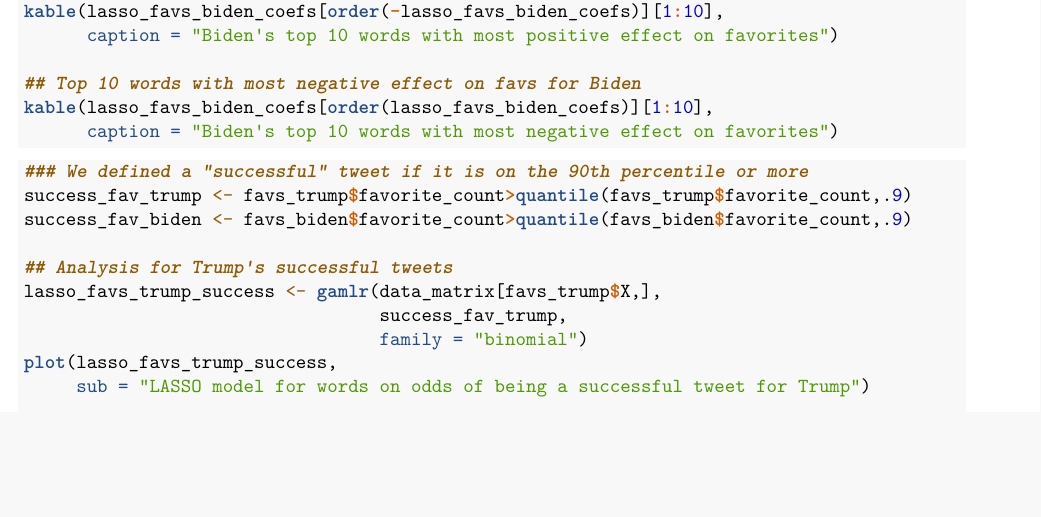
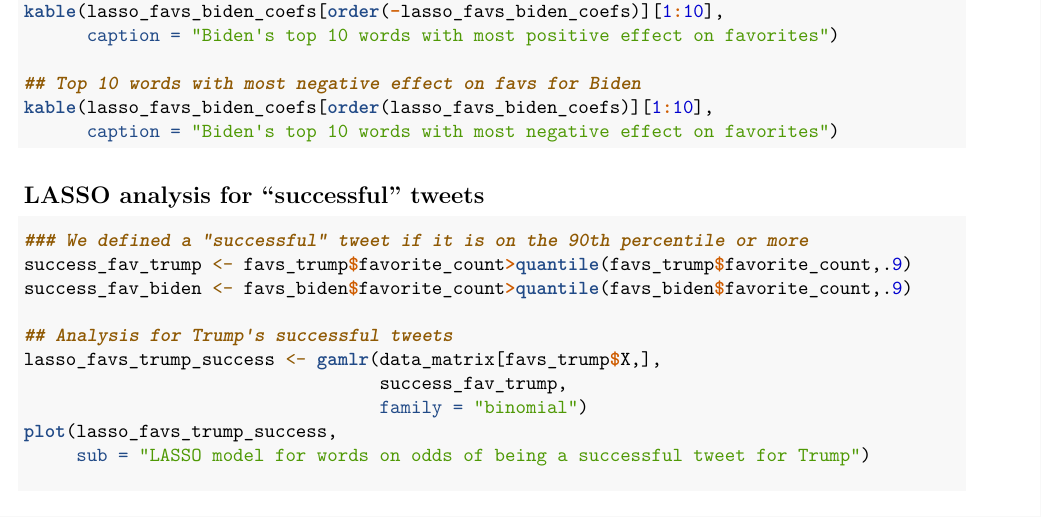
Before and after one commit to a-aliseda/BigData_20, an R Markdown document (Final Project_Markdown.Rmd): part of page 5 of 6, cut so that both start at the same text, the shorter picture padded with empty space. Rendered offline with R 4.5, knitr and Pandoc, then LaTeX, with nearby package versions; the code chunks are not run, so their results and figures are left out.

Commit message:
Titles for LASSO

````diff
--- a/Final Project_Markdown.Rmd
+++ b/Final Project_Markdown.Rmd
@@ -292,7 +292,7 @@ kable(lasso_favs_biden_coefs[order(lasso_favs_biden_coefs)][1:10],
 ```
 
 
-
+## LASSO analysis for "successful" tweets
 ```{r lasso_success, warning=FALSE}
 
 ### We defined a "successful" tweet if it is on the 90th percentile or more
````
